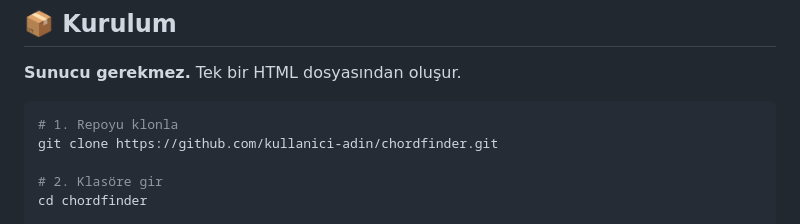
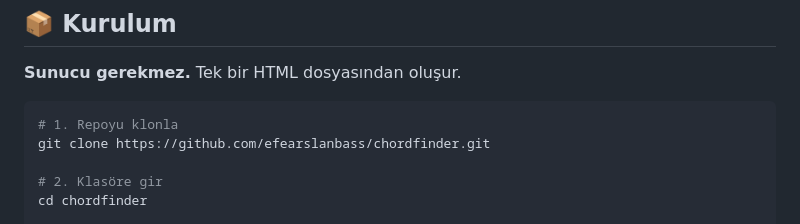
Before and after one commit to efearslanbass/simple-chordfinder-, a Markdown page: README.md, the part around one of its changes. GitHub-like rendering.

````diff
--- a/README.md
+++ b/README.md
@@ -61,7 +61,7 @@ MP3, MP4, WAV veya OGG formatında bir müzik dosyası sürükle-bırak yap ya d
 
 ```bash
 # 1. Repoyu klonla
-git clone https://github.com/kullanici-adin/chordfinder.git
+git clone https://github.com/efearslanbass/chordfinder.git
 
 # 2. Klasöre gir
 cd chordfinder
````
Also changed, not shown: other parts of README.md (+1 -1 lines).
